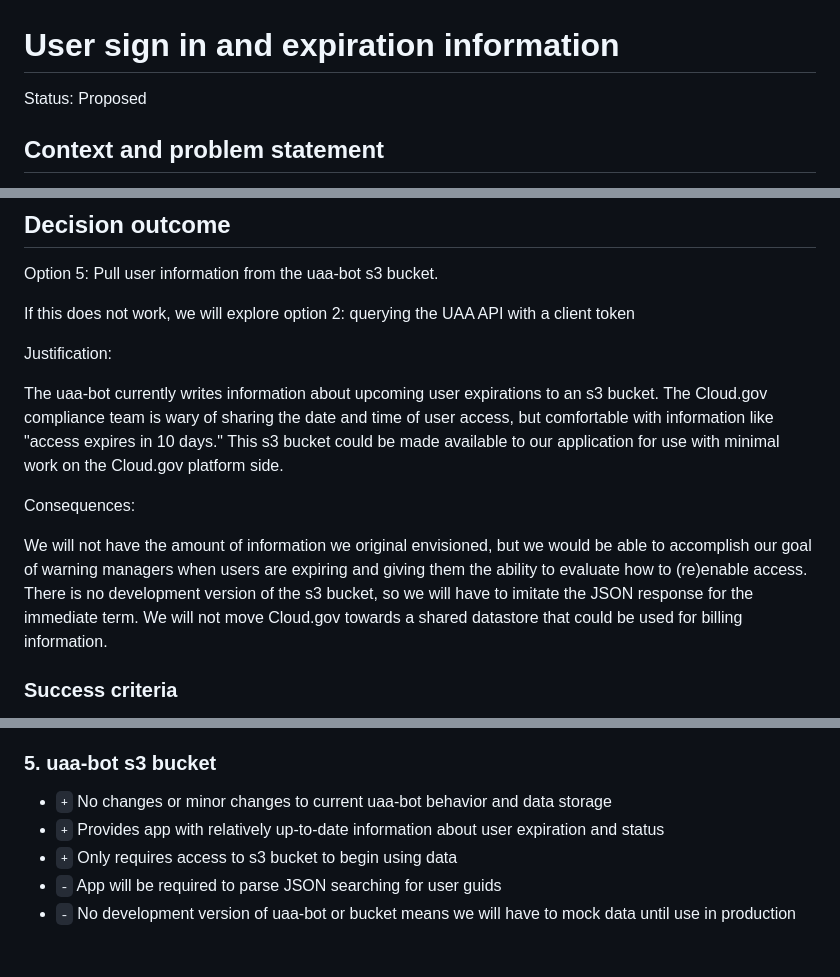
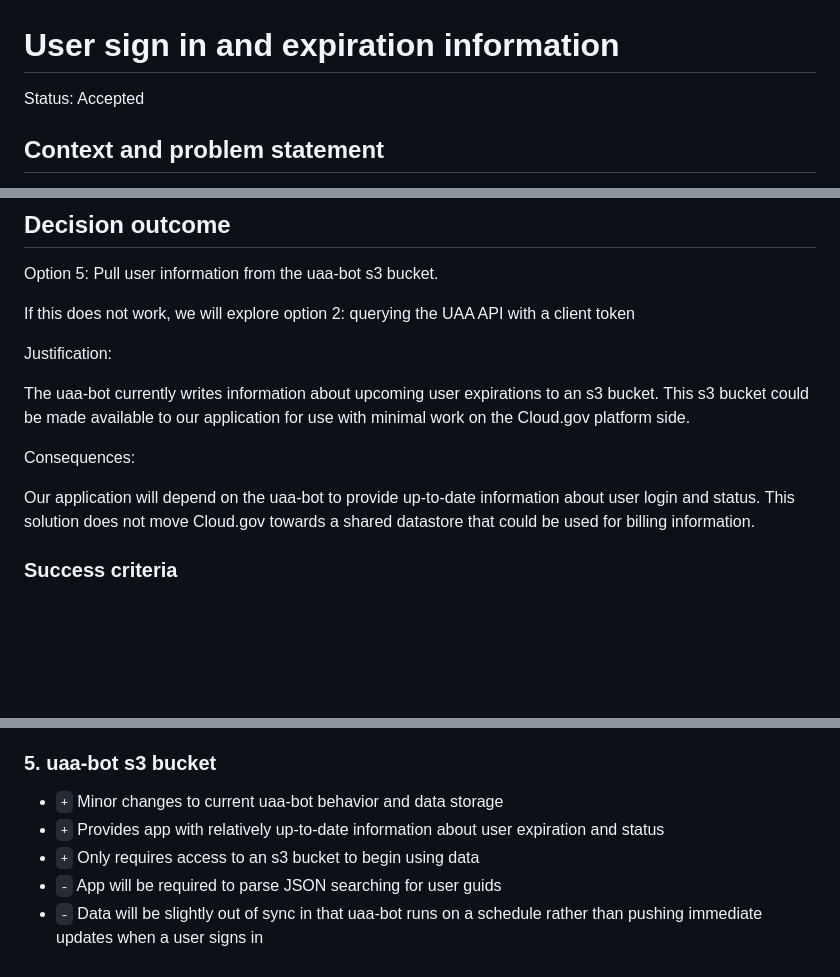
Before and after one commit to cloud-gov/cg-ui, a Markdown page: docs/adr/007_user-signin-information.md, 3 parts joined by grey strips. Drawn GitHub-style; blank space fills up the shorter version.

Commit message:
updates to uaa-bot strategy

```diff
--- a/docs/adr/007_user-signin-information.md
+++ b/docs/adr/007_user-signin-information.md
@@ -1,6 +1,6 @@
 # User sign in and expiration information
 
-Status: Proposed
+Status: Accepted
 
 ## Context and problem statement
 
@@ -25,11 +25,11 @@ If this does not work, we will explore option 2: querying the UAA API with a cli
 
 Justification:
 
-The uaa-bot currently writes information about upcoming user expirations to an s3 bucket. The Cloud.gov compliance team is wary of sharing the date and time of user access, but comfortable with information like "access expires in 10 days." This s3 bucket could be made available to our application for use with minimal work on the Cloud.gov platform side.
+The uaa-bot currently writes information about upcoming user expirations to an s3 bucket. This s3 bucket could be made available to our application for use with minimal work on the Cloud.gov platform side.
 
 Consequences:
 
-We will not have the amount of information we original envisioned, but we would be able to accomplish our goal of warning managers when users are expiring and giving them the ability to evaluate how to (re)enable access. There is no development version of the s3 bucket, so we will have to imitate the JSON response for the immediate term. We will not move Cloud.gov towards a shared datastore that could be used for billing information.
+Our application will depend on the uaa-bot to provide up-to-date information about user login and status. This solution does not move Cloud.gov towards a shared datastore that could be used for billing information.
 
 ### Success criteria
 
@@ -61,8 +61,8 @@ Our application is able to pull up-to-date and accurate information about when a
 * `-` Shifts management of access permissions from UAA or CAPI to our application or datastore
 
 ### 5. uaa-bot s3 bucket
-* `+` No changes or minor changes to current uaa-bot behavior and data storage
+* `+` Minor changes to current uaa-bot behavior and data storage
 * `+` Provides app with relatively up-to-date information about user expiration and status
-* `+` Only requires access to s3 bucket to begin using data
+* `+` Only requires access to an s3 bucket to begin using data
 * `-` App will be required to parse JSON searching for user guids
-* `-` No development version of uaa-bot or bucket means we will have to mock data until use in production
+* `-` Data will be slightly out of sync in that uaa-bot runs on a schedule rather than pushing immediate updates when a user signs in
```
